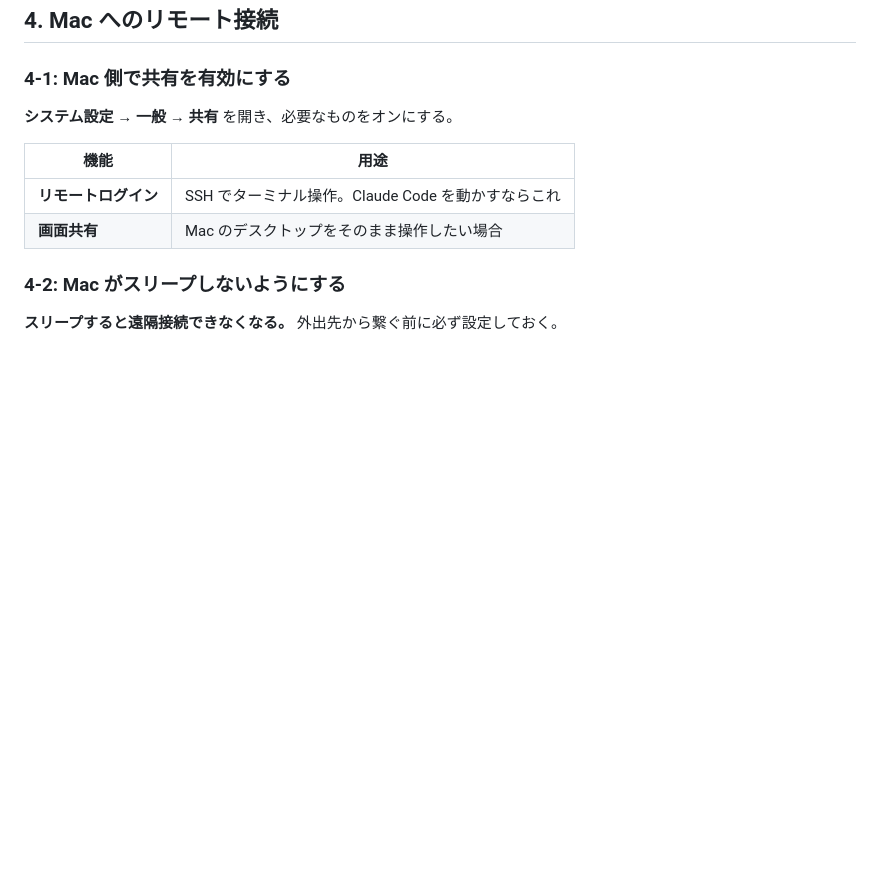
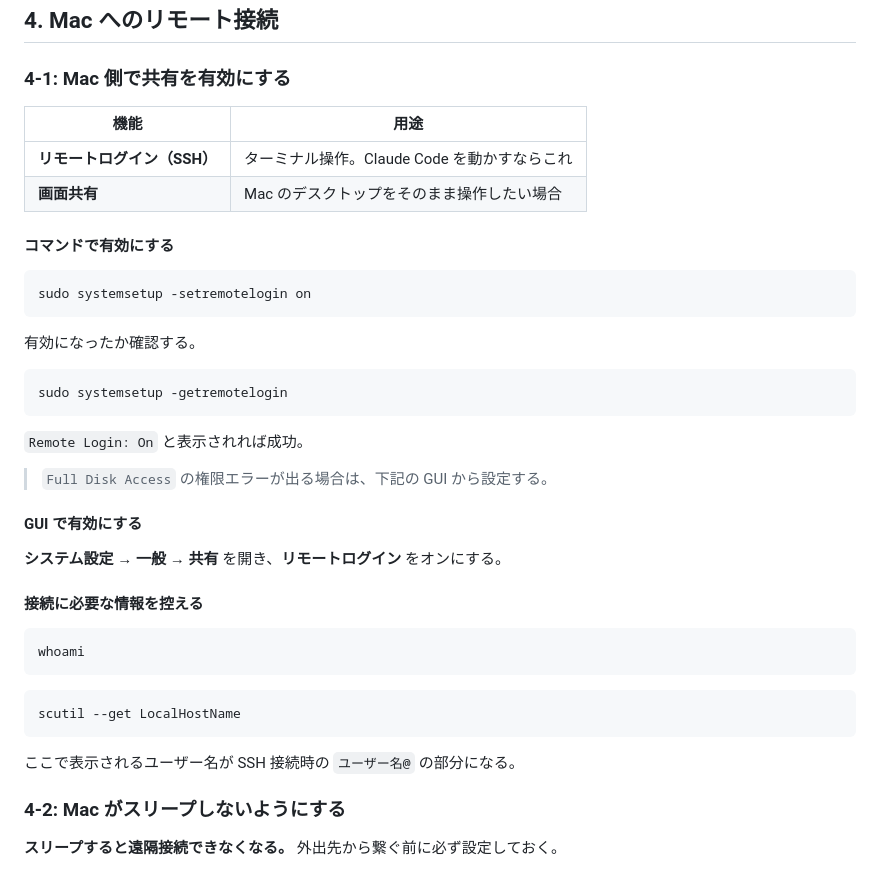
Before and after one commit to mochanwanwan/portfolio, a Markdown page: docs/mac-setup.md, the part around the change. Rendered like a GitHub page; blank space fills up the shorter version.

Commit message:
Add CLI route for enabling Remote Login
Adds systemsetup commands for enabling and verifying SSH, plus the
commands for looking up the username and hostname needed to connect.

Co-Authored-By: Claude Opus 5 <noreply@anthropic.com>
Claude-Session: https://claude.ai/code/session_01D4mHxUbfFDQs2Zqn2gUePP

````diff
--- a/docs/mac-setup.md
+++ b/docs/mac-setup.md
@@ -178,12 +178,42 @@ git fetch origin
 
 ### 4-1: Mac 側で共有を有効にする
 
-**システム設定 → 一般 → 共有** を開き、必要なものをオンにする。
-
 | 機能 | 用途 |
 | --- | --- |
-| **リモートログイン** | SSH でターミナル操作。Claude Code を動かすならこれ |
+| **リモートログイン（SSH）** | ターミナル操作。Claude Code を動かすならこれ |
 | **画面共有** | Mac のデスクトップをそのまま操作したい場合 |
+
+#### コマンドで有効にする
+
+```bash
+sudo systemsetup -setremotelogin on
+```
+
+有効になったか確認する。
+
+```bash
+sudo systemsetup -getremotelogin
+```
+
+`Remote Login: On` と表示されれば成功。
+
+> `Full Disk Access` の権限エラーが出る場合は、下記の GUI から設定する。
+
+#### GUI で有効にする
+
+**システム設定 → 一般 → 共有** を開き、**リモートログイン** をオンにする。
+
+#### 接続に必要な情報を控える
+
+```bash
+whoami
+```
+
+```bash
+scutil --get LocalHostName
+```
+
+ここで表示されるユーザー名が SSH 接続時の `ユーザー名@` の部分になる。
 
 ### 4-2: Mac がスリープしないようにする
 
````
